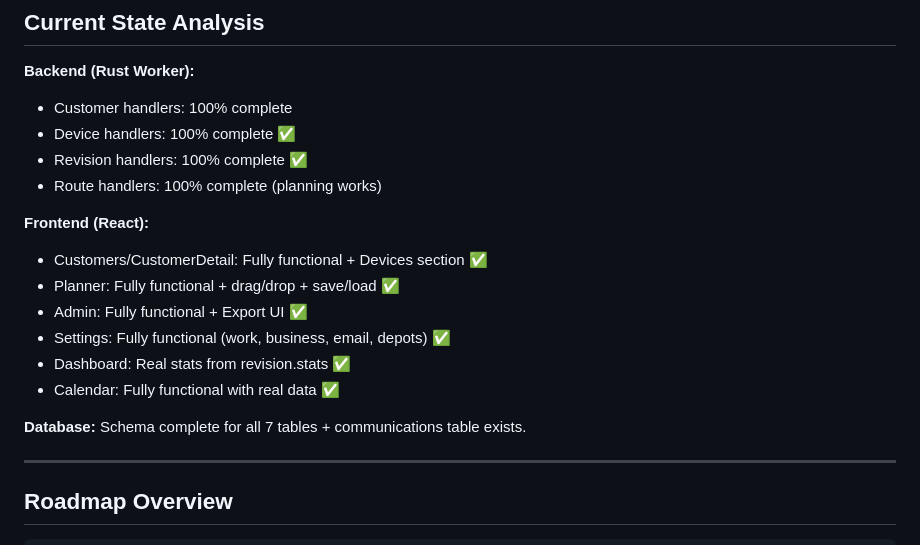
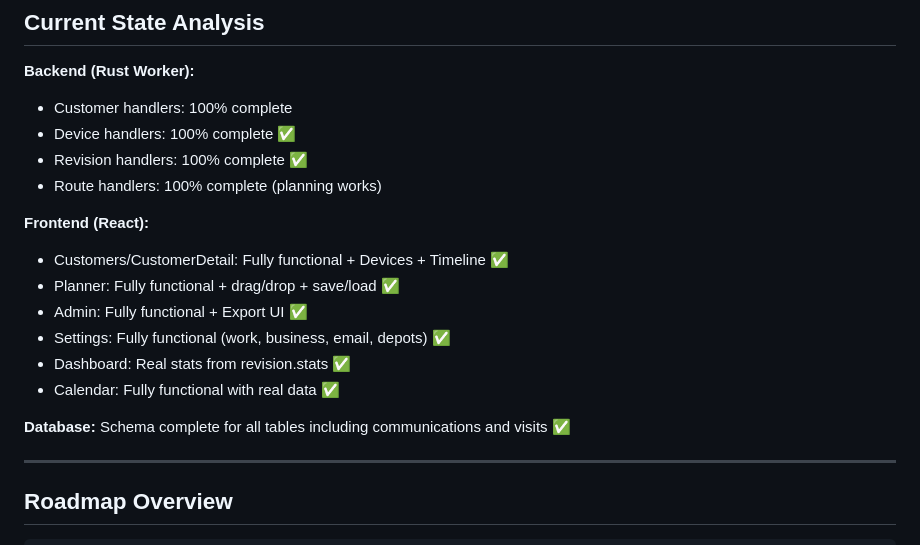
Before and after one commit to Oslicek/Sazinka, a Markdown page: PROJECT_ROADMAP.MD, the part around one of its changes. Drawn GitHub-style.

```diff
--- a/PROJECT_ROADMAP.MD
+++ b/PROJECT_ROADMAP.MD
@@ -11,14 +11,14 @@
 - Route handlers: 100% complete (planning works)
 
 **Frontend (React):**
-- Customers/CustomerDetail: Fully functional + Devices section ✅
+- Customers/CustomerDetail: Fully functional + Devices + Timeline ✅
 - Planner: Fully functional + drag/drop + save/load ✅
 - Admin: Fully functional + Export UI ✅
 - Settings: Fully functional (work, business, email, depots) ✅
 - Dashboard: Real stats from revision.stats ✅
 - Calendar: Fully functional with real data ✅
 
-**Database:** Schema complete for all 7 tables + communications table exists.
+**Database:** Schema complete for all tables including communications and visits ✅
 
 ---
 
```
Also changed, not shown: other parts of PROJECT_ROADMAP.MD (+58 -123 lines).
